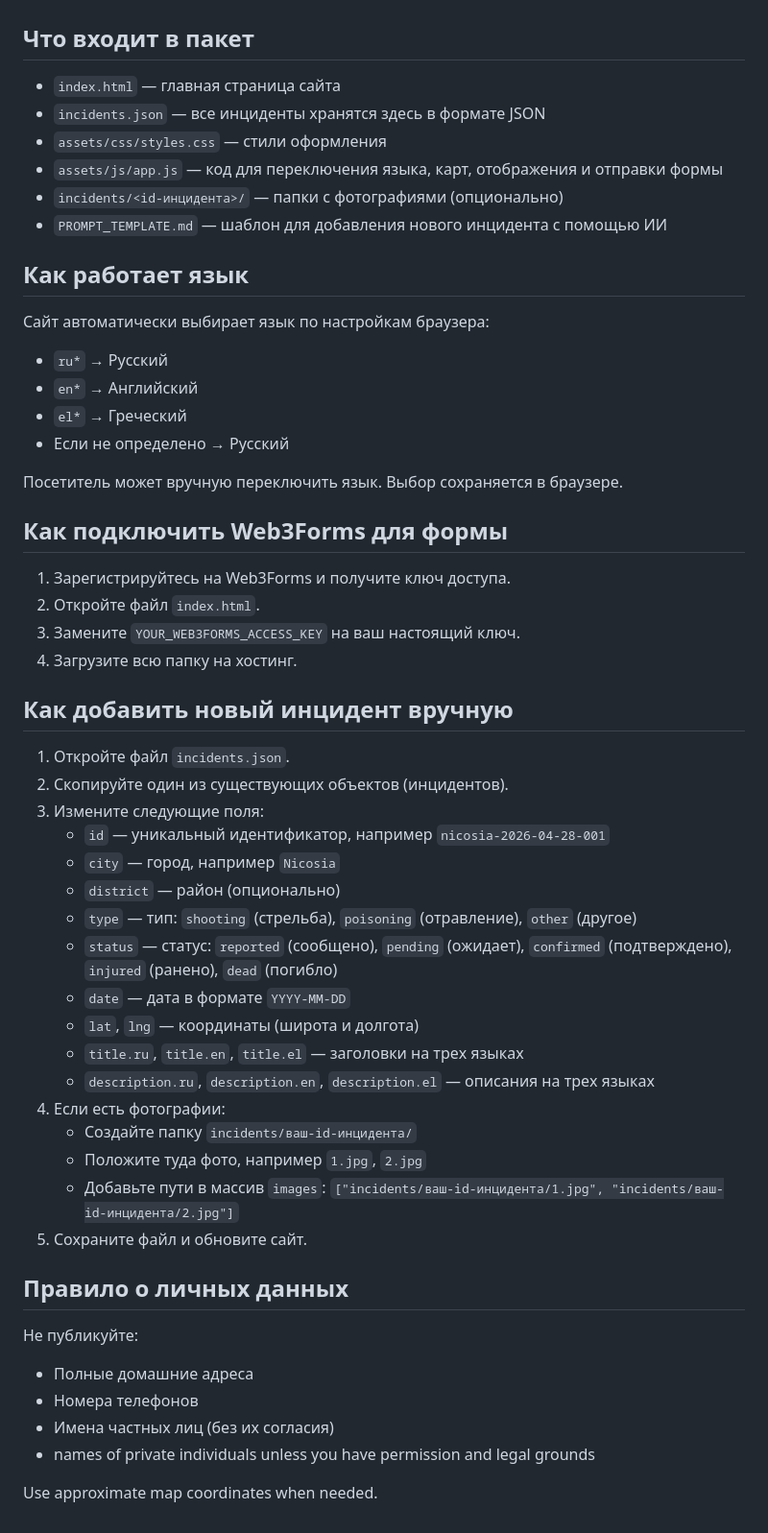
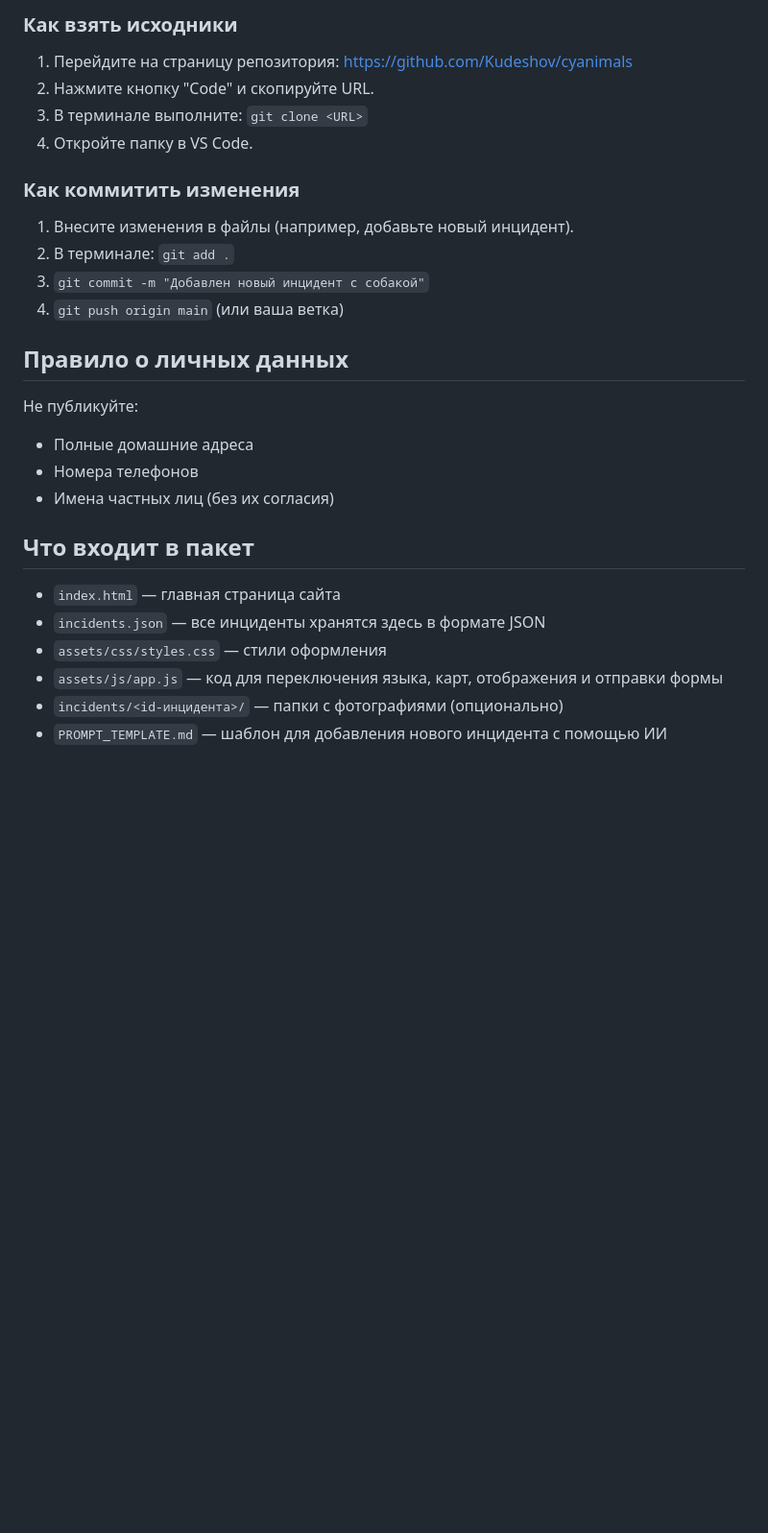
Before and after one commit to Kudeshov/cyanimals, a Markdown page: README.md, the part around one of its changes. Shown at 96% size. Rendered like a GitHub page; blank space fills up the shorter version.

Commit message:
Обновлена и переведена на русский язык инструкция.

```diff
--- a/README.md
+++ b/README.md
@@ -5,3 +51,20 @@
+### Как взять исходники
+1. Перейдите на страницу репозитория: https://github.com/Kudeshov/cyanimals
+2. Нажмите кнопку "Code" и скопируйте URL.
+3. В терминале выполните: `git clone <URL>`
+4. Откройте папку в VS Code.
+
+### Как коммитить изменения
+1. Внесите изменения в файлы (например, добавьте новый инцидент).
+2. В терминале: `git add .`
+3. `git commit -m "Добавлен новый инцидент с собакой"`
+4. `git push origin main` (или ваша ветка)
+
+## Правило о личных данных
+Не публикуйте:
+- Полные домашние адреса
+- Номера телефонов
+- Имена частных лиц (без их согласия)
 
 ## Что входит в пакет
 - `index.html` — главная страница сайта
@@ -10,46 +73,3 @@
 - `assets/js/app.js` — код для переключения языка, карт, отображения и отправки формы
 - `incidents/<id-инцидента>/` — папки с фотографиями (опционально)
 - `PROMPT_TEMPLATE.md` — шаблон для добавления нового инцидента с помощью ИИ
-
-## Как работает язык
-Сайт автоматически выбирает язык по настройкам браузера:
-- `ru*` → Русский
-- `en*` → Английский
-- `el*` → Греческий
-- Если не определено → Русский
-
-Посетитель может вручную переключить язык. Выбор сохраняется в браузере.
-
-## Как подключить Web3Forms для формы
-1. Зарегистрируйтесь на Web3Forms и получите ключ доступа.
-2. Откройте файл `index.html`.
-3. Замените `YOUR_WEB3FORMS_ACCESS_KEY` на ваш настоящий ключ.
-4. Загрузите всю папку на хостинг.
-
-## Как добавить новый инцидент вручную
-1. Откройте файл `incidents.json`.
-2. Скопируйте один из существующих объектов (инцидентов).
-3. Измените следующие поля:
-   - `id` — уникальный идентификатор, например `nicosia-2026-04-28-001`
-   - `city` — город, например `Nicosia`
-   - `district` — район (опционально)
-   - `type` — тип: `shooting` (стрельба), `poisoning` (отравление), `other` (другое)
-   - `status` — статус: `reported` (сообщено), `pending` (ожидает), `confirmed` (подтверждено), `injured` (ранено), `dead` (погибло)
-   - `date` — дата в формате `YYYY-MM-DD`
-   - `lat`, `lng` — координаты (широта и долгота)
-   - `title.ru`, `title.en`, `title.el` — заголовки на трех языках
-   - `description.ru`, `description.en`, `description.el` — описания на трех языках
-4. Если есть фотографии:
-   - Создайте папку `incidents/ваш-id-инцидента/`
-   - Положите туда фото, например `1.jpg`, `2.jpg`
-   - Добавьте пути в массив `images`: `["incidents/ваш-id-инцидента/1.jpg", "incidents/ваш-id-инцидента/2.jpg"]`
-5. Сохраните файл и обновите сайт.
-
-## Правило о личных данных
-Не публикуйте:
-- Полные домашние адреса
-- Номера телефонов
-- Имена частных лиц (без их согласия)
-- names of private individuals unless you have permission and legal grounds
-
-Use approximate map coordinates when needed.
```
Also changed, not shown: other parts of README.md (+47 -1 lines).
